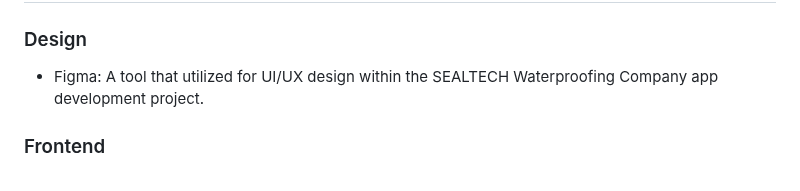
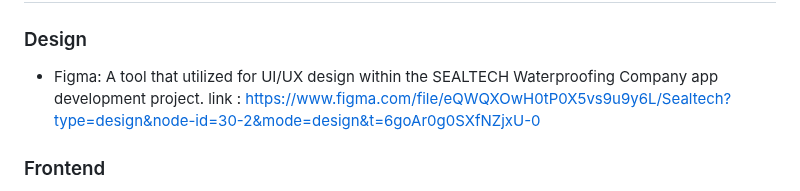
Before and after one commit to Rizz-33/SEALTECH, a Markdown page: README.md, the part around the change. Drawn GitHub-style.

```diff
--- a/README.md
+++ b/README.md
@@ -17,6 +17,7 @@ The SEALTECH Waterproofing Company App Development Project aims to revolutionize
 
 ### Design
 - Figma: A tool that utilized for UI/UX design within the SEALTECH Waterproofing Company app development project.
+link : https://www.figma.com/file/eQWQXOwH0tP0X5vs9u9y6L/Sealtech?type=design&node-id=30-2&mode=design&t=6goAr0g0SXfNZjxU-0
 
 ### Frontend
 - Flutter: A UI toolkit for building natively compiled applications for mobile, web, and desktop from a single codebase.
```
